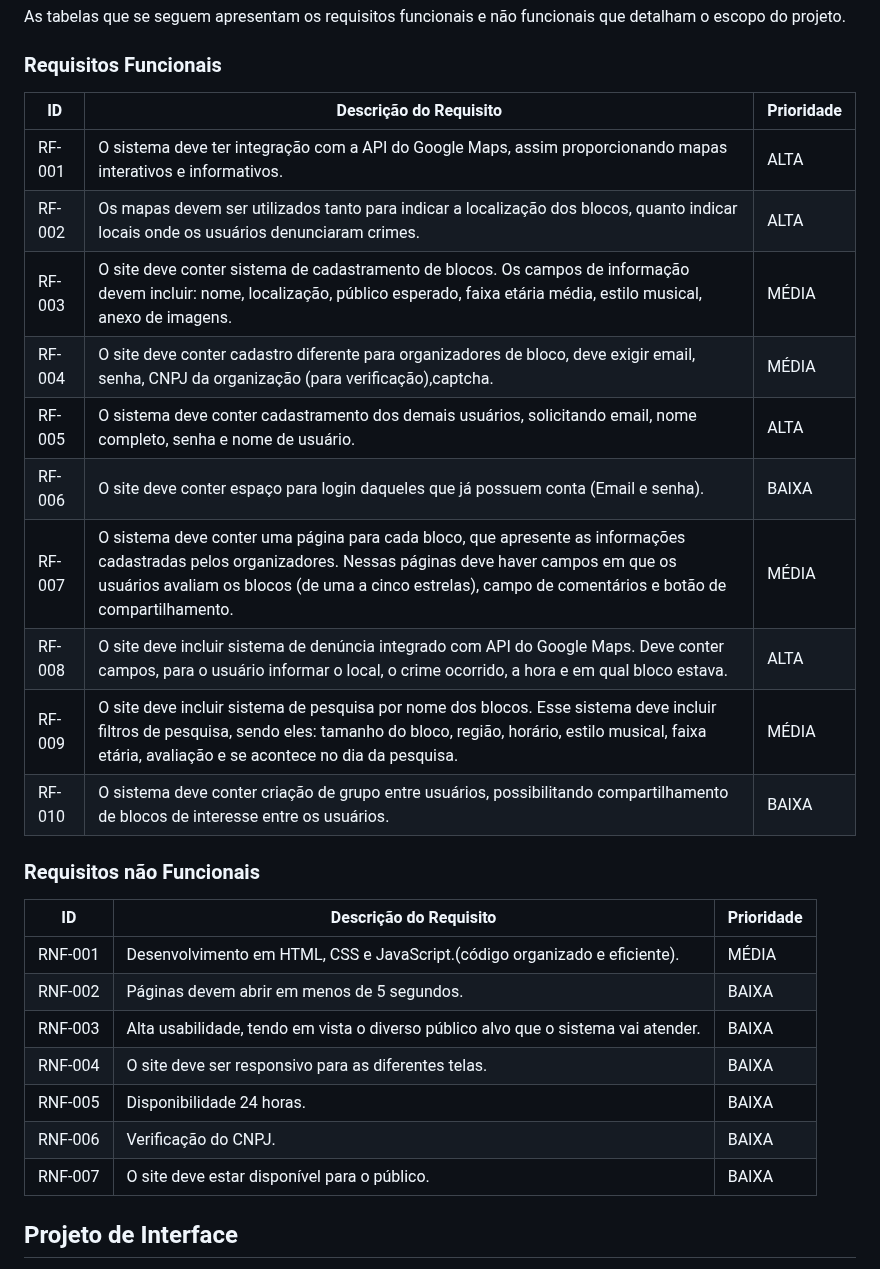
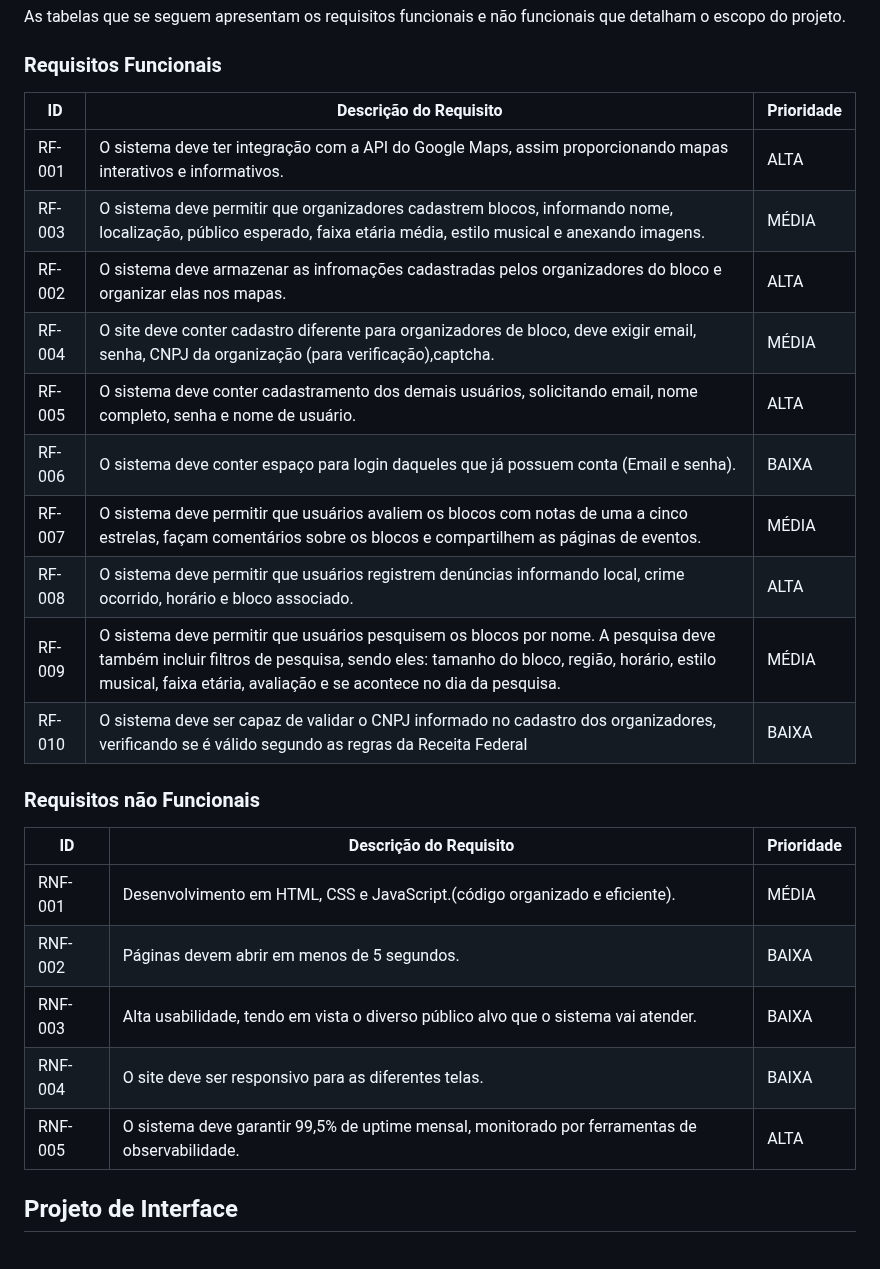
Before and after one commit to Joao-Prado0/CarnaLivre-Hospedagem, a Markdown page: docs/README.md, the part around the change. GitHub-like rendering.

Commit message:
Atualização requisitos

```diff
--- a/docs/README.md
+++ b/docs/README.md
@@ -136,18 +136,18 @@ As tabelas que se seguem apresentam os requisitos funcionais e não funcionais q
 ### Requisitos Funcionais
 
 
- | ID     | Descrição do Requisito                                   | Prioridade |
- | ------ | ---------------------------------------------------------- | ---------- |
+| ID     | Descrição do Requisito                                   | Prioridade |
+| ------ | ---------------------------------------------------------- | ---------- |
 | RF-001 | O sistema deve ter integração com a API do Google Maps, assim proporcionando mapas interativos e informativos. | ALTA |
-| RF-002 | Os mapas devem ser utilizados tanto para indicar a localização dos blocos, quanto indicar locais onde os usuários denunciaram crimes. | ALTA |
-| RF-003 | O site deve conter sistema de cadastramento de blocos. Os campos de informação devem incluir: nome, localização, público esperado, faixa etária média, estilo musical, anexo de imagens. | MÉDIA |
-| RF-004 |O site deve conter cadastro diferente para organizadores de bloco, deve exigir email, senha, CNPJ da organização (para verificação),captcha. | MÉDIA |
+| RF-003 | O sistema deve permitir que organizadores cadastrem blocos, informando nome, localização, público esperado, faixa etária média, estilo musical e anexando imagens. | MÉDIA |
+| RF-002 | O sistema deve armazenar as infromações cadastradas pelos organizadores do bloco e organizar elas nos mapas. | ALTA |
+| RF-004 | O site deve conter cadastro diferente para organizadores de bloco, deve exigir email, senha, CNPJ da organização (para verificação),captcha. | MÉDIA |
 | RF-005 | O sistema deve conter cadastramento dos demais usuários, solicitando email, nome completo, senha e nome de usuário. | ALTA |
-| RF-006 | O site deve conter espaço para login daqueles que já possuem conta (Email e senha). | BAIXA |
-| RF-007 | O sistema deve conter uma página para cada bloco, que apresente as informações cadastradas pelos organizadores. Nessas páginas deve haver campos em que os usuários avaliam os blocos (de uma a cinco estrelas), campo de comentários e botão de compartilhamento. | MÉDIA |
-| RF-008 | O site deve incluir sistema de denúncia integrado com API do Google Maps. Deve conter campos, para o usuário informar o local, o crime ocorrido, a hora e em qual bloco estava. | ALTA |
-| RF-009 | O site deve incluir sistema de pesquisa por nome dos blocos. Esse sistema deve incluir filtros de pesquisa, sendo eles: tamanho do bloco, região, horário, estilo musical, faixa etária, avaliação e se acontece no dia da pesquisa. | MÉDIA |
-| RF-010 | O sistema deve conter criação de grupo entre usuários, possibilitando compartilhamento de blocos de interesse entre os usuários. | BAIXA |
+| RF-006 | O sistema deve conter espaço para login daqueles que já possuem conta (Email e senha). | BAIXA |
+| RF-007 | O sistema deve permitir que usuários avaliem os blocos com notas de uma a cinco estrelas, façam comentários sobre os blocos e compartilhem as páginas de eventos. | MÉDIA |
+| RF-008 | O sistema deve permitir que usuários registrem denúncias informando local, crime ocorrido, horário e bloco associado. | ALTA |
+| RF-009 | O sistema deve permitir que usuários pesquisem os blocos por nome. A pesquisa deve também incluir filtros de pesquisa, sendo eles: tamanho do bloco, região, horário, estilo musical, faixa etária, avaliação e se acontece no dia da pesquisa. | MÉDIA |
+| RF-010 | O sistema deve ser capaz de validar o CNPJ informado no cadastro dos organizadores, verificando se é válido segundo as regras da Receita Federal | BAIXA |
 
 ### Requisitos não Funcionais
 | ID      | Descrição do Requisito                                                             | Prioridade |
@@ -156,9 +156,7 @@ As tabelas que se seguem apresentam os requisitos funcionais e não funcionais q
 | RNF-002 |Páginas devem abrir em menos de 5 segundos. | BAIXA |
 | RNF-003 | Alta usabilidade, tendo em vista o diverso público alvo que o sistema vai atender. | BAIXA |
 | RNF-004 | O site deve ser responsivo para as diferentes telas. | BAIXA |
-| RNF-005 | Disponibilidade 24 horas. | BAIXA |
-| RNF-006 | Verificação do CNPJ. | BAIXA |
-| RNF-007 | O site deve estar disponível para o público. | BAIXA |
+| RNF-005 | O sistema deve garantir 99,5% de uptime mensal, monitorado por ferramentas de observabilidade. | ALTA |
 ## Projeto de Interface
 
 Artefatos relacionados com a interface e a interacão do usuário na proposta de solução.
```
